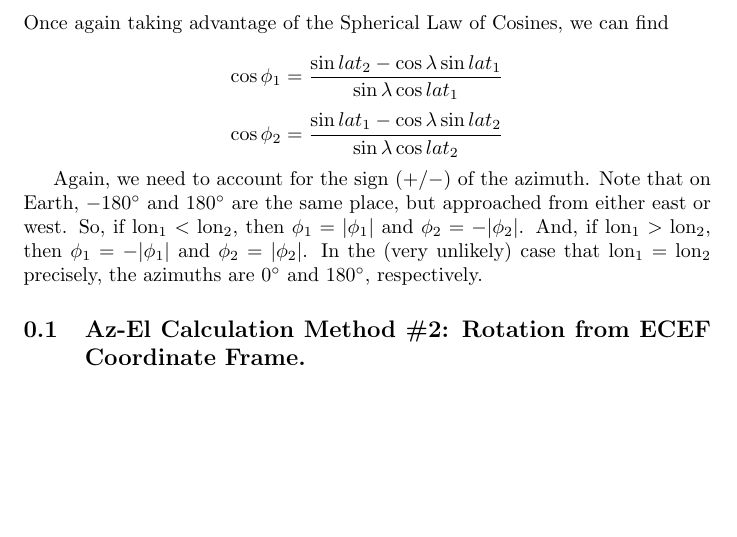
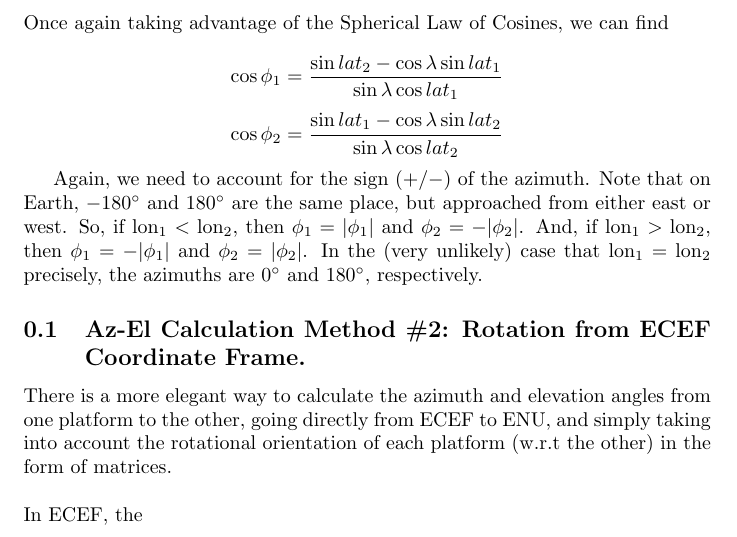
Before and after one commit to Sara-Pesso/satellites, a LaTeX paper (docs/geometry.tex): part of page 9 of 9, cut so that both start at the same text, the shorter picture padded with empty space. Compiled offline with pdfLaTeX.

Commit message:
20250628: begin adding ecef to enu matrix calc

```diff
--- a/docs/geometry.tex
+++ b/docs/geometry.tex
@@ -269,5 +269,9 @@ then $\phi_1 = -|\phi_1|$ and $\phi_2 = |\phi_2|$. In the (very unlikely) case t
 $\text{lon}_1 = \text{lon}_2$ precisely, the azimuths are $0^{\circ}$ and $180^{\circ}$, respectively.
 
 \subsection{Az-El Calculation Method \#2: Rotation from ECEF Coordinate Frame.}
+There is a more elegant way to calculate the azimuth and elevation angles from one platform
+to the other, going directly from ECEF to ENU, and simply taking into account the rotational orientation
+of each platform (w.r.t the other) in the form of matrices. \\\\
+In ECEF, the
 
 \end{document}
```
Also changed, not shown: docs/geometry.pdf, 3 other files.
